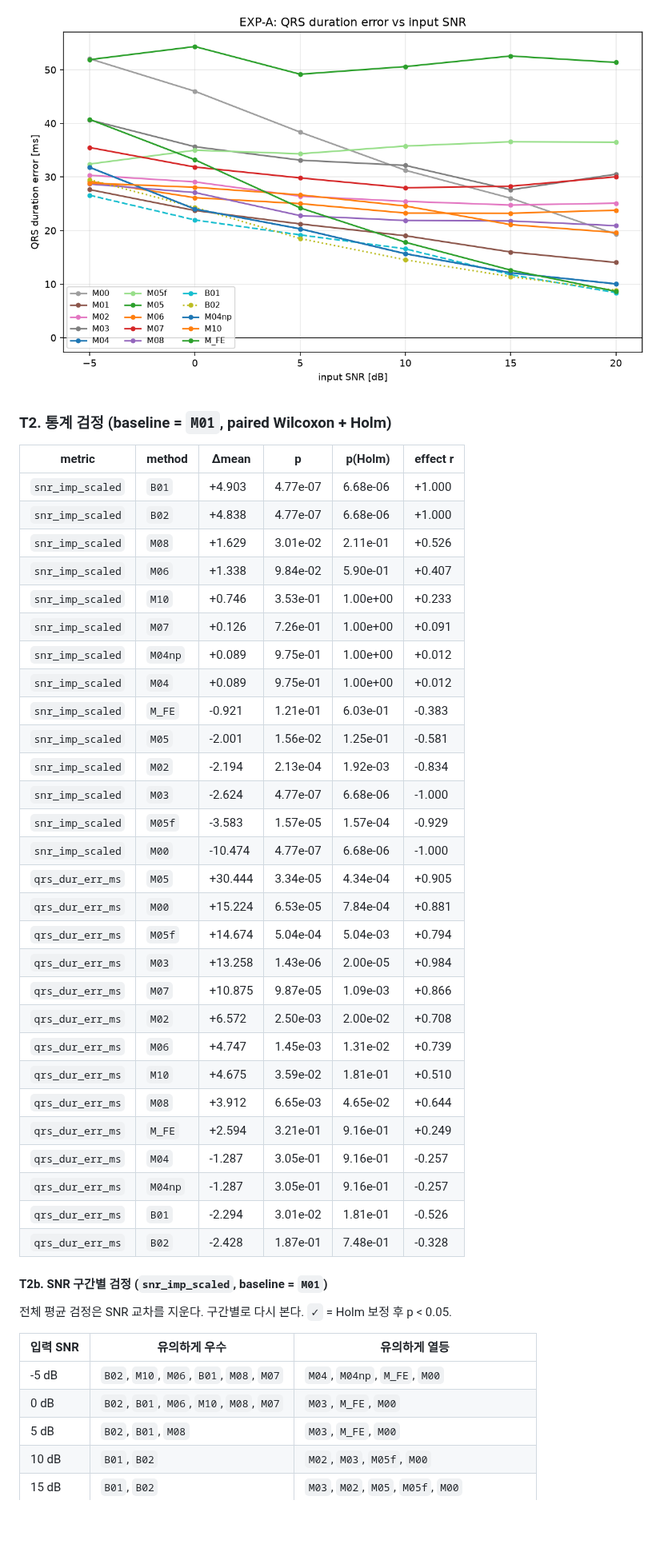
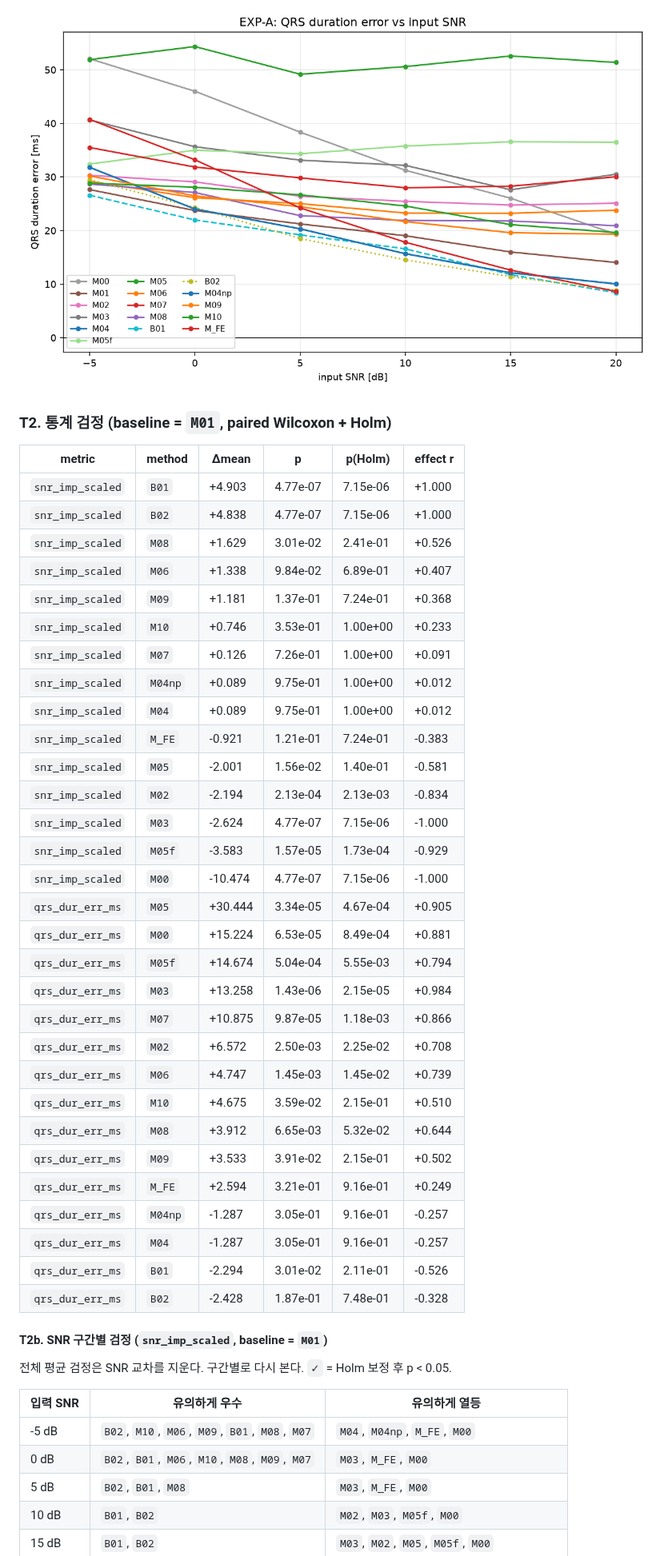
Before and after one commit to userpawbaw/ECG_denoising_method_comparision, a Markdown page: docs/90_results_d1.md, the part around one of its changes. Shown at 80% size. GitHub-like rendering; pictures changed too: results/d1/report/F4b_qrs_curve.png; blank space fills up the shorter version.

```diff
--- a/docs/90_results_d1.md
+++ b/docs/90_results_d1.md
@@ -88,33 +90,35 @@ PSD 는 시간영역에서 보이지 않는 것을 보여준다: 어떤 방법
 
 | metric | method | Δmean | p | p(Holm) | effect r |
 |---|---|---|---|---|---|
-| `snr_imp_scaled` | `B01` | +4.903 | 4.77e-07 | 6.68e-06 | +1.000 |
-| `snr_imp_scaled` | `B02` | +4.838 | 4.77e-07 | 6.68e-06 | +1.000 |
-| `snr_imp_scaled` | `M08` | +1.629 | 3.01e-02 | 2.11e-01 | +0.526 |
-| `snr_imp_scaled` | `M06` | +1.338 | 9.84e-02 | 5.90e-01 | +0.407 |
+| `snr_imp_scaled` | `B01` | +4.903 | 4.77e-07 | 7.15e-06 | +1.000 |
+| `snr_imp_scaled` | `B02` | +4.838 | 4.77e-07 | 7.15e-06 | +1.000 |
+| `snr_imp_scaled` | `M08` | +1.629 | 3.01e-02 | 2.41e-01 | +0.526 |
+| `snr_imp_scaled` | `M06` | +1.338 | 9.84e-02 | 6.89e-01 | +0.407 |
+| `snr_imp_scaled` | `M09` | +1.181 | 1.37e-01 | 7.24e-01 | +0.368 |
 | `snr_imp_scaled` | `M10` | +0.746 | 3.53e-01 | 1.00e+00 | +0.233 |
 | `snr_imp_scaled` | `M07` | +0.126 | 7.26e-01 | 1.00e+00 | +0.091 |
 | `snr_imp_scaled` | `M04np` | +0.089 | 9.75e-01 | 1.00e+00 | +0.012 |
 | `snr_imp_scaled` | `M04` | +0.089 | 9.75e-01 | 1.00e+00 | +0.012 |
-| `snr_imp_scaled` | `M_FE` | -0.921 | 1.21e-01 | 6.03e-01 | -0.383 |
-| `snr_imp_scaled` | `M05` | -2.001 | 1.56e-02 | 1.25e-01 | -0.581 |
-| `snr_imp_scaled` | `M02` | -2.194 | 2.13e-04 | 1.92e-03 | -0.834 |
-| `snr_imp_scaled` | `M03` | -2.624 | 4.77e-07 | 6.68e-06 | -1.000 |
-| `snr_imp_scaled` | `M05f` | -3.583 | 1.57e-05 | 1.57e-04 | -0.929 |
-| `snr_imp_scaled` | `M00` | -10.474 | 4.77e-07 | 6.68e-06 | -1.000 |
-| `qrs_dur_err_ms` | `M05` | +30.444 | 3.34e-05 | 4.34e-04 | +0.905 |
-| `qrs_dur_err_ms` | `M00` | +15.224 | 6.53e-05 | 7.84e-04 | +0.881 |
-| `qrs_dur_err_ms` | `M05f` | +14.674 | 5.04e-04 | 5.04e-03 | +0.794 |
-| `qrs_dur_err_ms` | `M03` | +13.258 | 1.43e-06 | 2.00e-05 | +0.984 |
-| `qrs_dur_err_ms` | `M07` | +10.875 | 9.87e-05 | 1.09e-03 | +0.866 |
-| `qrs_dur_err_ms` | `M02` | +6.572 | 2.50e-03 | 2.00e-02 | +0.708 |
-| `qrs_dur_err_ms` | `M06` | +4.747 | 1.45e-03 | 1.31e-02 | +0.739 |
-| `qrs_dur_err_ms` | `M10` | +4.675 | 3.59e-02 | 1.81e-01 | +0.510 |
-| `qrs_dur_err_ms` | `M08` | +3.912 | 6.65e-03 | 4.65e-02 | +0.644 |
+| `snr_imp_scaled` | `M_FE` | -0.921 | 1.21e-01 | 7.24e-01 | -0.383 |
+| `snr_imp_scaled` | `M05` | -2.001 | 1.56e-02 | 1.40e-01 | -0.581 |
+| `snr_imp_scaled` | `M02` | -2.194 | 2.13e-04 | 2.13e-03 | -0.834 |
+| `snr_imp_scaled` | `M03` | -2.624 | 4.77e-07 | 7.15e-06 | -1.000 |
+| `snr_imp_scaled` | `M05f` | -3.583 | 1.57e-05 | 1.73e-04 | -0.929 |
+| `snr_imp_scaled` | `M00` | -10.474 | 4.77e-07 | 7.15e-06 | -1.000 |
+| `qrs_dur_err_ms` | `M05` | +30.444 | 3.34e-05 | 4.67e-04 | +0.905 |
+| `qrs_dur_err_ms` | `M00` | +15.224 | 6.53e-05 | 8.49e-04 | +0.881 |
+| `qrs_dur_err_ms` | `M05f` | +14.674 | 5.04e-04 | 5.55e-03 | +0.794 |
+| `qrs_dur_err_ms` | `M03` | +13.258 | 1.43e-06 | 2.15e-05 | +0.984 |
+| `qrs_dur_err_ms` | `M07` | +10.875 | 9.87e-05 | 1.18e-03 | +0.866 |
+| `qrs_dur_err_ms` | `M02` | +6.572 | 2.50e-03 | 2.25e-02 | +0.708 |
+| `qrs_dur_err_ms` | `M06` | +4.747 | 1.45e-03 | 1.45e-02 | +0.739 |
+| `qrs_dur_err_ms` | `M10` | +4.675 | 3.59e-02 | 2.15e-01 | +0.510 |
+| `qrs_dur_err_ms` | `M08` | +3.912 | 6.65e-03 | 5.32e-02 | +0.644 |
+| `qrs_dur_err_ms` | `M09` | +3.533 | 3.91e-02 | 2.15e-01 | +0.502 |
 | `qrs_dur_err_ms` | `M_FE` | +2.594 | 3.21e-01 | 9.16e-01 | +0.249 |
+| `qrs_dur_err_ms` | `M04np` | -1.287 | 3.05e-01 | 9.16e-01 | -0.257 |
 | `qrs_dur_err_ms` | `M04` | -1.287 | 3.05e-01 | 9.16e-01 | -0.257 |
-| `qrs_dur_err_ms` | `M04np` | -1.287 | 3.05e-01 | 9.16e-01 | -0.257 |
-| `qrs_dur_err_ms` | `B01` | -2.294 | 3.01e-02 | 1.81e-01 | -0.526 |
+| `qrs_dur_err_ms` | `B01` | -2.294 | 3.01e-02 | 2.11e-01 | -0.526 |
 | `qrs_dur_err_ms` | `B02` | -2.428 | 1.87e-01 | 7.48e-01 | -0.328 |
 
 #### T2b. SNR 구간별 검정 (`snr_imp_scaled`, baseline = `M01`)
@@ -123,8 +127,8 @@ PSD 는 시간영역에서 보이지 않는 것을 보여준다: 어떤 방법
 
 | 입력 SNR | 유의하게 우수 | 유의하게 열등 |
 |---|---|---|
-| -5 dB | `B02`, `M10`, `M06`, `B01`, `M08`, `M07` | `M04`, `M04np`, `M_FE`, `M00` |
-| 0 dB | `B02`, `B01`, `M06`, `M10`, `M08`, `M07` | `M03`, `M_FE`, `M00` |
+| -5 dB | `B02`, `M10`, `M06`, `M09`, `B01`, `M08`, `M07` | `M04`, `M04np`, `M_FE`, `M00` |
+| 0 dB | `B02`, `B01`, `M06`, `M10`, `M08`, `M09`, `M07` | `M03`, `M_FE`, `M00` |
 | 5 dB | `B02`, `B01`, `M08` | `M03`, `M_FE`, `M00` |
 | 10 dB | `B01`, `B02` | `M02`, `M03`, `M05f`, `M00` |
 | 15 dB | `B01`, `B02` | `M03`, `M02`, `M05`, `M05f`, `M00` |
```
Also changed, not shown: other parts of docs/90_results_d1.md (+31 -17 lines), results/d1/report/F4_snr_curve.png, results/d1/report/F5_pareto.png, results/d1/report/F6_noise_heatmap.png, results/d1/report/F8_training.png, 10 other files.
